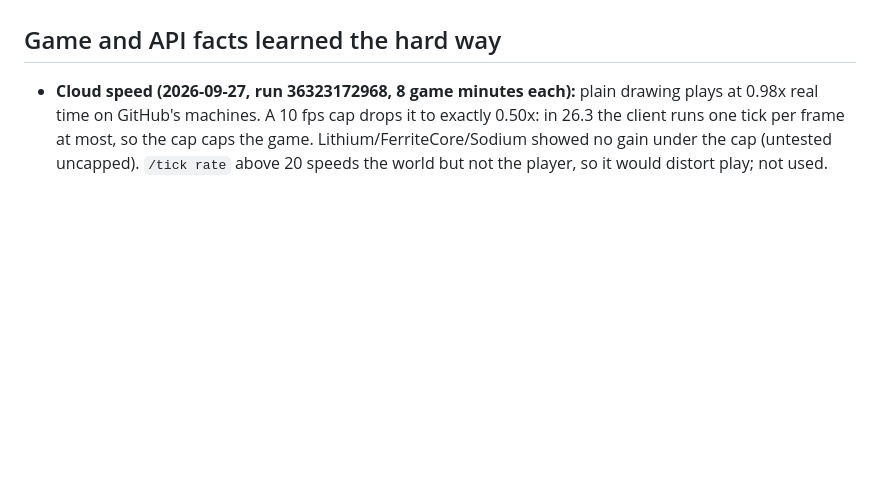
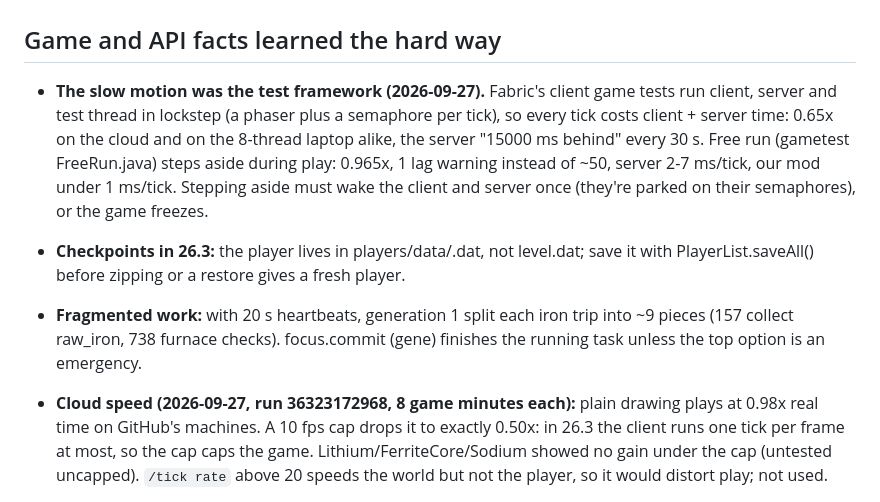
Before and after one commit to Plrlr/mc-autopilot, a Markdown page: docs/lessons.md, the part around the change. Drawn GitHub-style; blank space fills up the shorter version.

Commit message:
Lessons: the lockstep slow motion, 26.3 player files, fragmented work
Co-Authored-By: Claude Opus 5.5 <noreply@anthropic.com>

```diff
--- a/docs/lessons.md
+++ b/docs/lessons.md
@@ -19,6 +19,18 @@ workflow's unit-tests job compiles and tests in about a minute, the trial jobs t
 10 game minutes (CI plays at ~0.75x speed).
 
 ## Game and API facts learned the hard way
+
+- **The slow motion was the test framework (2026-09-27).** Fabric's client game tests run client,
+  server and test thread in lockstep (a phaser plus a semaphore per tick), so every tick costs
+  client + server time: 0.65x on the cloud and on the 8-thread laptop alike, the server "15000 ms
+  behind" every 30 s. Free run (gametest FreeRun.java) steps aside during play: 0.965x, 1 lag
+  warning instead of ~50, server 2-7 ms/tick, our mod under 1 ms/tick. Stepping aside must wake
+  the client and server once (they're parked on their semaphores), or the game freezes.
+- **Checkpoints in 26.3:** the player lives in players/data/<uuid>.dat, not level.dat; save it
+  with PlayerList.saveAll() before zipping or a restore gives a fresh player.
+- **Fragmented work:** with 20 s heartbeats, generation 1 split each iron trip into ~9 pieces
+  (157 collect raw_iron, 738 furnace checks). focus.commit (gene) finishes the running task unless
+  the top option is an emergency.
 
 - **Cloud speed (2026-09-27, run 36323172968, 8 game minutes each):** plain drawing plays at
   0.98x real time on GitHub's machines. A 10 fps cap drops it to exactly 0.50x: in 26.3 the
```
